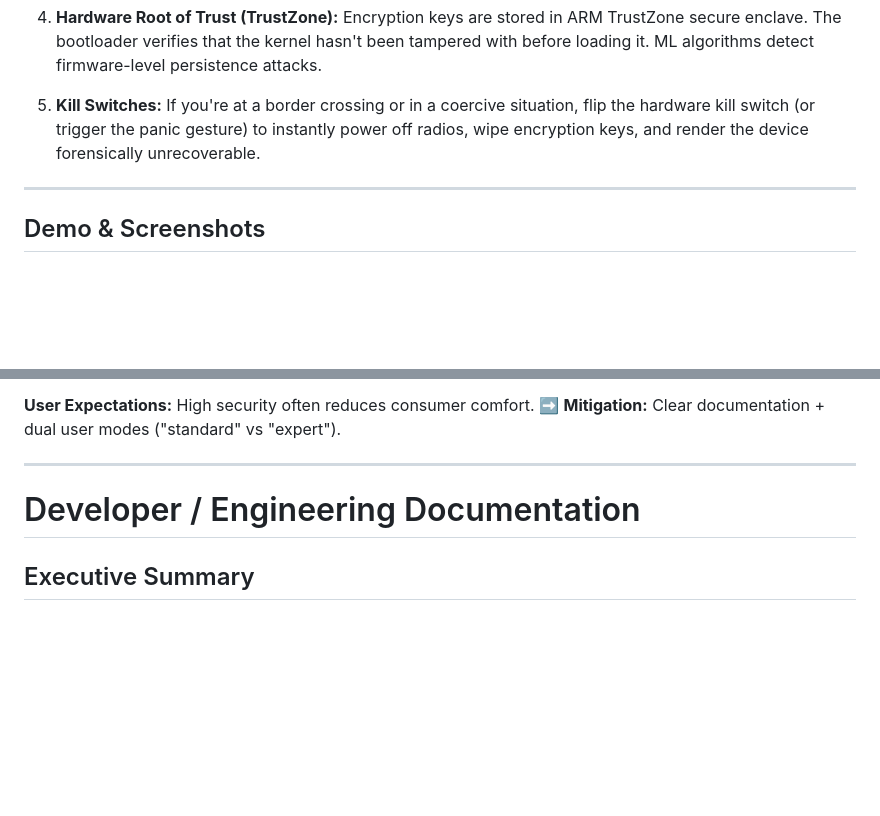
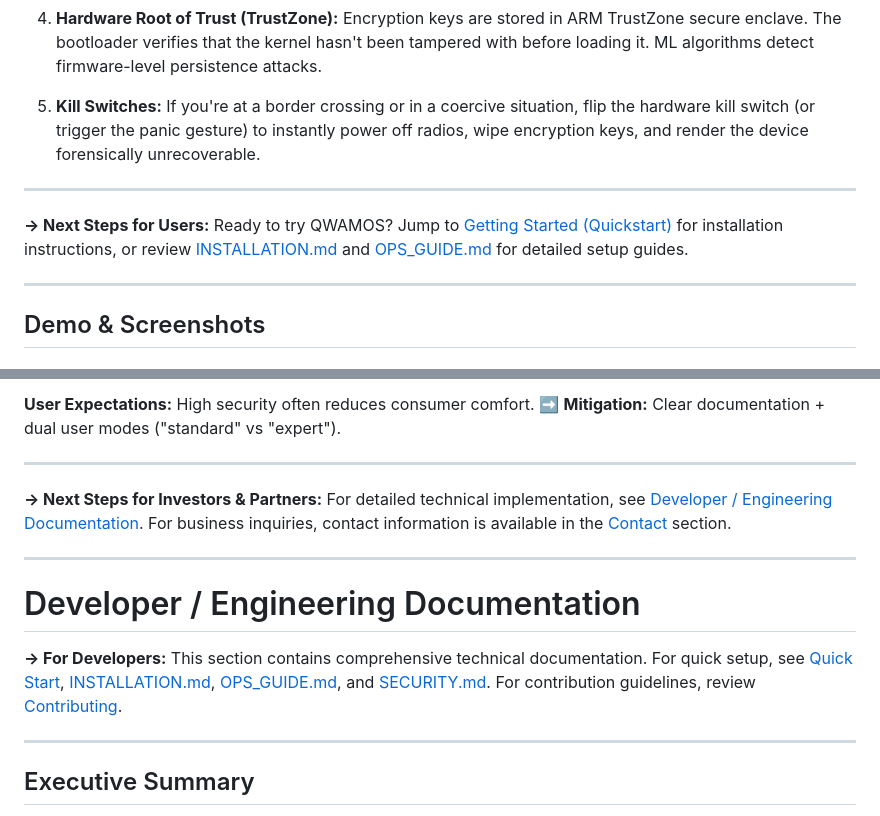
Before and after one commit to Dezirae-Stark/QWAMOS, a Markdown page: README.md, 2 parts joined by grey strips. Rendered like a GitHub page; blank space fills up the shorter version.

Commit message:
README: Add audience-specific navigation pointers and polish formatting
- Added 'Next Steps' guidance for Users, Investors, and Developers
- Improved document flow with contextual navigation hints
- All sections remain intact with enhanced clarity
- Navigation links verified and functional

```diff
--- a/README.md
+++ b/README.md
@@ -211,6 +211,10 @@ QWAMOS continuously monitors network traffic, file system changes, and system ca
 
 ---
 
+**→ Next Steps for Users:** Ready to try QWAMOS? Jump to [Getting Started (Quickstart)](#getting-started-quickstart) for installation instructions, or review [INSTALLATION.md](./INSTALLATION.md) and [OPS_GUIDE.md](./OPS_GUIDE.md) for detailed setup guides.
+
+---
+
 ## Demo & Screenshots
 
 <div align="center">
@@ -389,8 +393,15 @@ QWAMOS is the **first mobile operating system** built from the ground up with:
 
 ---
 
+**→ Next Steps for Investors & Partners:** For detailed technical implementation, see [Developer / Engineering Documentation](#developer--engineering-documentation). For business inquiries, contact information is available in the [Contact](#-contact) section.
+
+---
 
 # Developer / Engineering Documentation
+
+**→ For Developers:** This section contains comprehensive technical documentation. For quick setup, see [Quick Start](#-quick-start), [INSTALLATION.md](./INSTALLATION.md), [OPS_GUIDE.md](./OPS_GUIDE.md), and [SECURITY.md](./SECURITY.md). For contribution guidelines, review [Contributing](#-contributing).
+
+---
 
 ## Executive Summary
 
```
